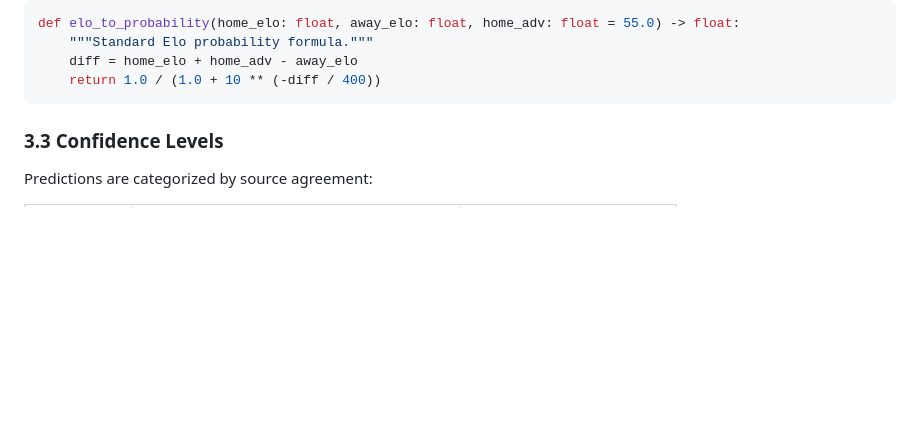
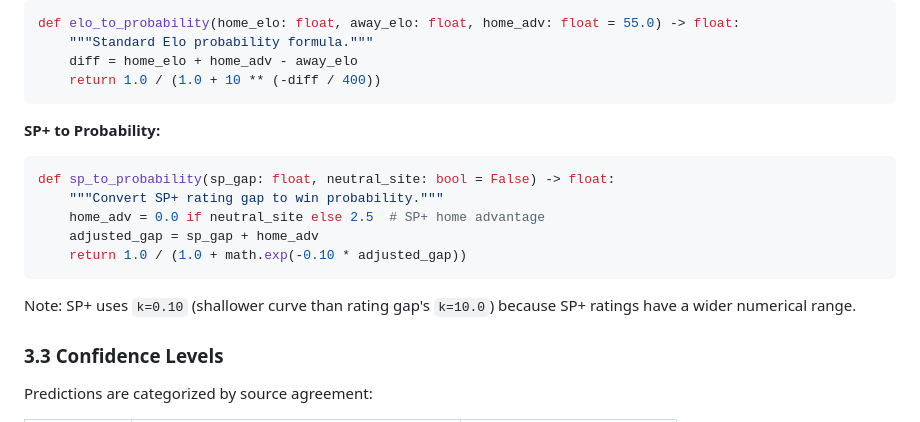
Before and after one commit to jimmc414/ncaa-fbs-ranking-algorithm, a Markdown page: PROJECT_SPEC.md, the part around one of its changes. Drawn GitHub-style; blank space fills up the shorter version.

````diff
--- a/PROJECT_SPEC.md
+++ b/PROJECT_SPEC.md
@@ -265,6 +278,18 @@ def elo_to_probability(home_elo: float, away_elo: float, home_adv: float = 55.0)
     diff = home_elo + home_adv - away_elo
     return 1.0 / (1.0 + 10 ** (-diff / 400))
 ```
+
+**SP+ to Probability:**
+
+```python
+def sp_to_probability(sp_gap: float, neutral_site: bool = False) -> float:
+    """Convert SP+ rating gap to win probability."""
+    home_adv = 0.0 if neutral_site else 2.5  # SP+ home advantage
+    adjusted_gap = sp_gap + home_adv
+    return 1.0 / (1.0 + math.exp(-0.10 * adjusted_gap))
+```
+
+Note: SP+ uses `k=0.10` (shallower curve than rating gap's `k=10.0`) because SP+ ratings have a wider numerical range.
 
 ### 3.3 Confidence Levels
 
````
Also changed, not shown: other parts of PROJECT_SPEC.md (+48 -3 lines).
